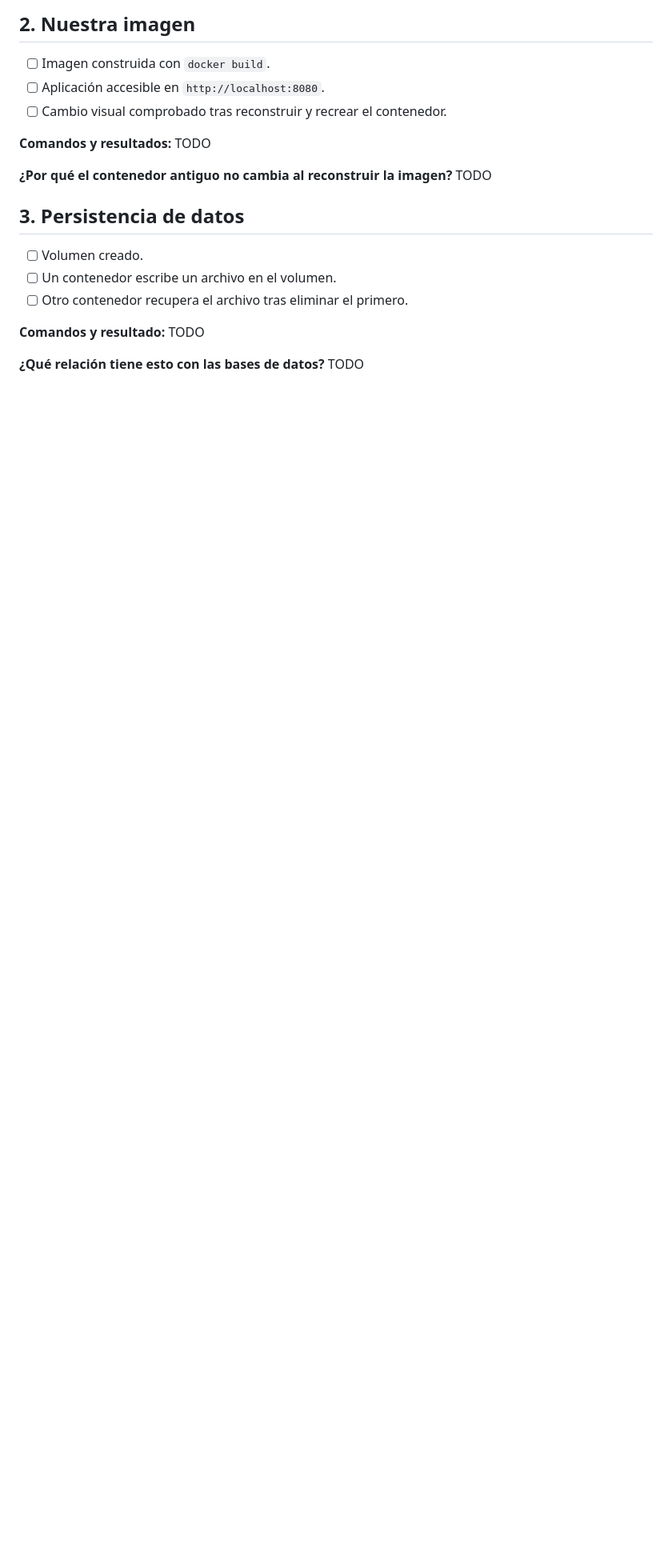
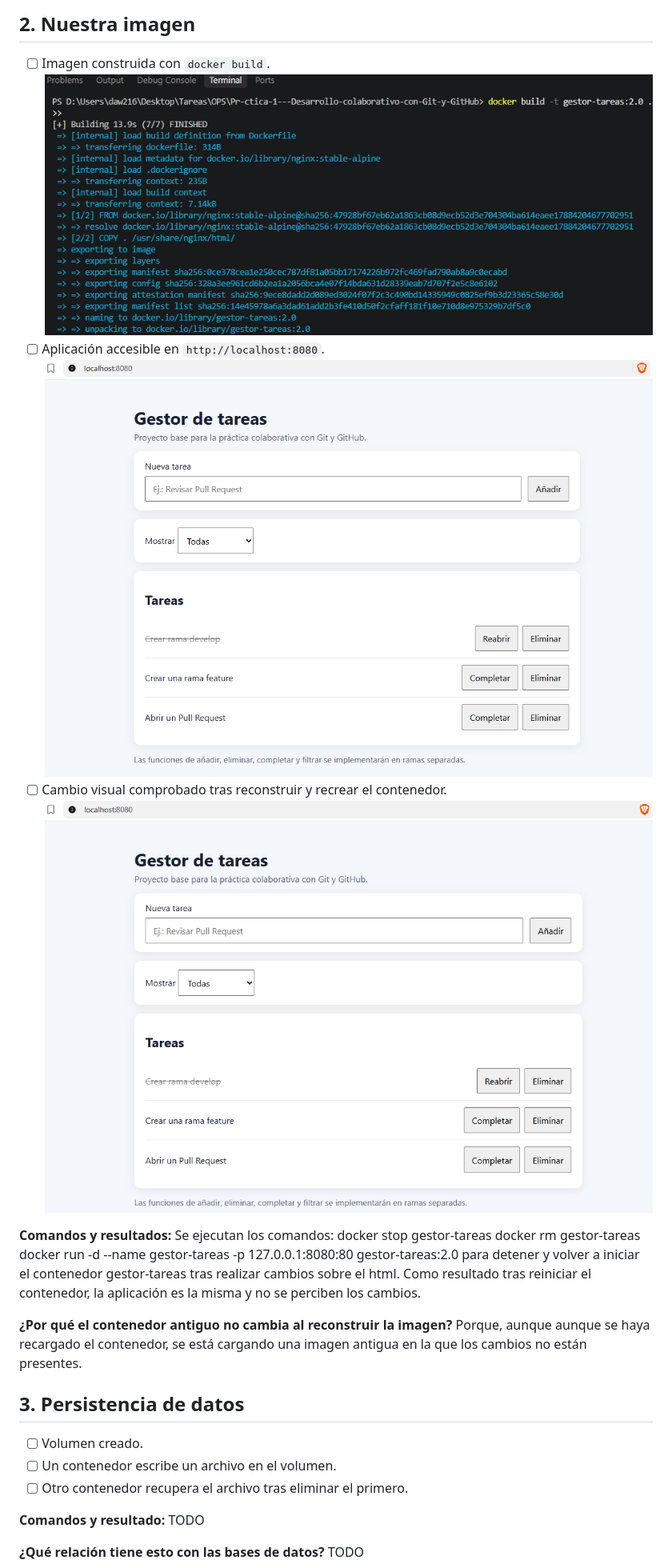
Before and after one commit to DevOpsJoseCarlos26-27DAW/Pr-ctica-1---Desarrollo-colaborativo-con-Git-y-GitHub, a Markdown page: DOCKER_EVIDENCIAS.md, the part around one of its changes. Shown at 80% size. Drawn GitHub-style; pictures changed too: .images/cap3.png (added), .images/cap4.png (added), .images/cap5.png (added); blank space fills up the shorter version.

Commit message:
feat: se añadieron imagenes y se actualizó el archivo docker_evidencias.md

```diff
--- a/DOCKER_EVIDENCIAS.md
+++ b/DOCKER_EVIDENCIAS.md
@@ -46,12 +46,22 @@ Este parametro aparece en el docker run. Sirve para indicar al contenedor por do
 ## 2. Nuestra imagen
 
 - [ ] Imagen construida con `docker build`.
+![alt text](.images/cap3.png)
 - [ ] Aplicación accesible en `http://localhost:8080`.
+![alt text](.images/cap4.png)
 - [ ] Cambio visual comprobado tras reconstruir y recrear el contenedor.
+![alt text](.images/cap5.png)
 
-**Comandos y resultados:** TODO
+**Comandos y resultados:**
+Se ejecutan los comandos:
+docker stop gestor-tareas
+docker rm gestor-tareas
+docker run -d --name gestor-tareas -p 127.0.0.1:8080:80 gestor-tareas:2.0
+para detener y volver a iniciar el contenedor gestor-tareas tras realizar cambios sobre el html. Como resultado tras reiniciar el contenedor, la aplicación es la misma y no se perciben
+los cambios.
 
-**¿Por qué el contenedor antiguo no cambia al reconstruir la imagen?** TODO
+**¿Por qué el contenedor antiguo no cambia al reconstruir la imagen?**
+Porque, aunque aunque se haya recargado el contenedor, se está cargando una imagen antigua en la que los cambios no están presentes.
 
 ## 3. Persistencia de datos
 
```
Also changed, not shown: other parts of DOCKER_EVIDENCIAS.md (+1 -1 lines), 1 other file.
